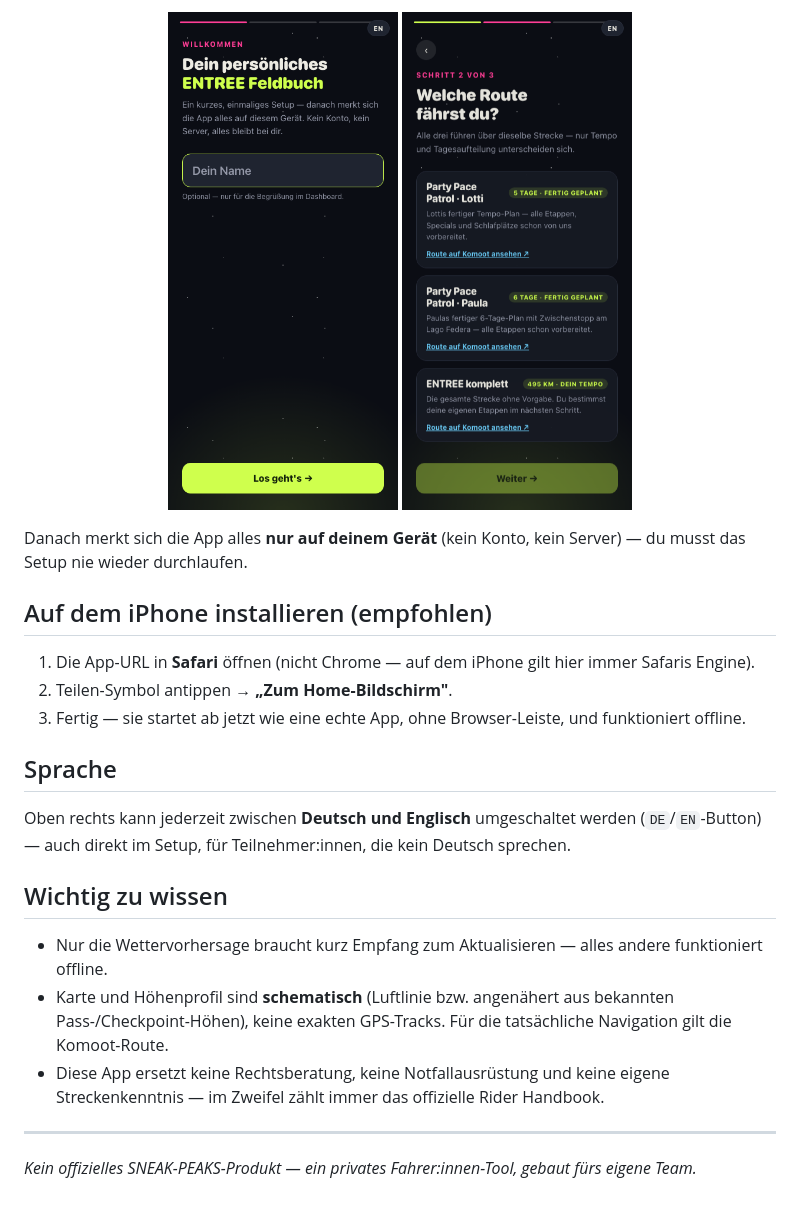
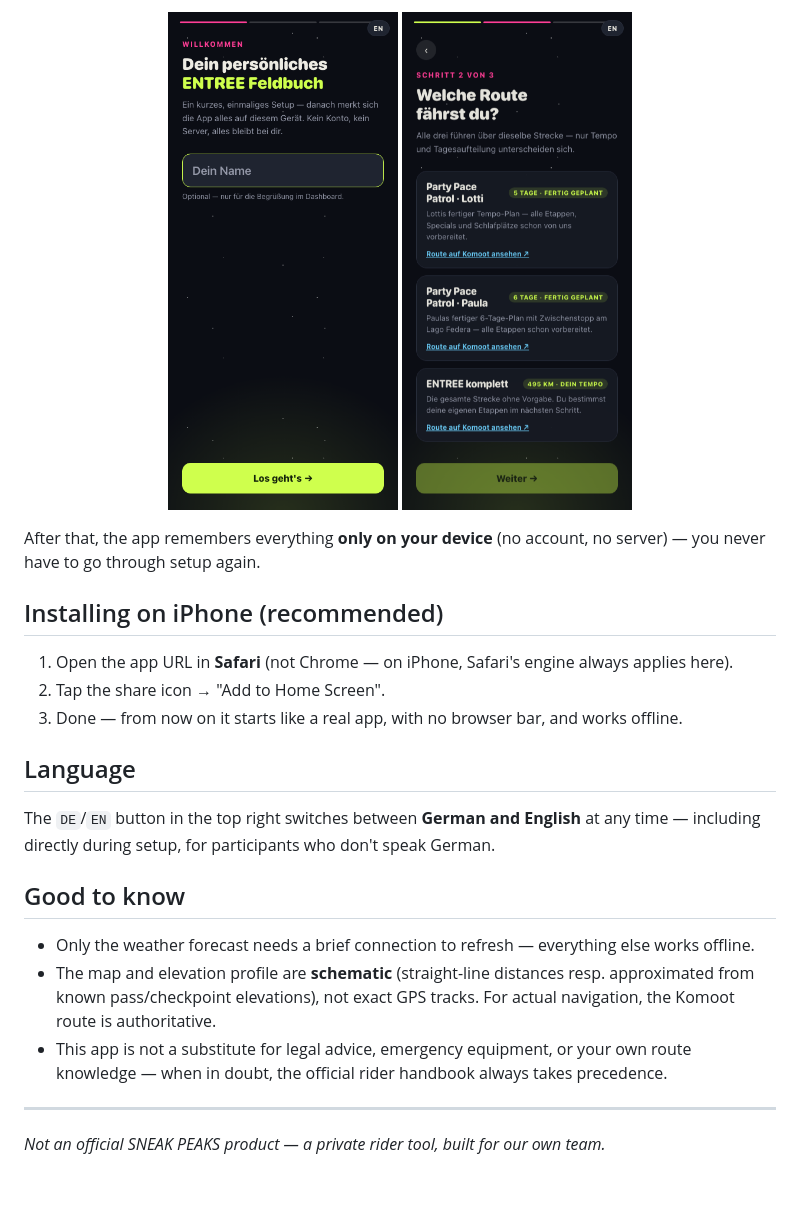
Before and after one commit to benedictgraf/entreeguide, a Markdown page: README.md, the part around one of its changes. Rendered like a GitHub page.

```diff
--- a/README.md
+++ b/README.md
@@ -72,22 +68,22 @@ Beim ersten Öffnen fragt dich die App kurz nach deinem Namen und deiner Route:
 
-Danach merkt sich die App alles **nur auf deinem Gerät** (kein Konto, kein Server) — du musst das Setup nie wieder durchlaufen.
+After that, the app remembers everything **only on your device** (no account, no server) — you never have to go through setup again.
 
-## Auf dem iPhone installieren (empfohlen)
+## Installing on iPhone (recommended)
 
-1. Die App-URL in **Safari** öffnen (nicht Chrome — auf dem iPhone gilt hier immer Safaris Engine).
-2. Teilen-Symbol antippen → **„Zum Home-Bildschirm"**.
-3. Fertig — sie startet ab jetzt wie eine echte App, ohne Browser-Leiste, und funktioniert offline.
+1. Open the app URL in **Safari** (not Chrome — on iPhone, Safari's engine always applies here).
+2. Tap the share icon → "Add to Home Screen".
+3. Done — from now on it starts like a real app, with no browser bar, and works offline.
 
-## Sprache
+## Language
 
-Oben rechts kann jederzeit zwischen **Deutsch und Englisch** umgeschaltet werden (`DE`/`EN`-Button) — auch direkt im Setup, für Teilnehmer:innen, die kein Deutsch sprechen.
+The `DE`/`EN` button in the top right switches between **German and English** at any time — including directly during setup, for participants who don't speak German.
 
-## Wichtig zu wissen
+## Good to know
 
-- Nur die Wettervorhersage braucht kurz Empfang zum Aktualisieren — alles andere funktioniert offline.
-- Karte und Höhenprofil sind **schematisch** (Luftlinie bzw. angenähert aus bekannten Pass-/Checkpoint-Höhen), keine exakten GPS-Tracks. Für die tatsächliche Navigation gilt die Komoot-Route.
-- Diese App ersetzt keine Rechtsberatung, keine Notfallausrüstung und keine eigene Streckenkenntnis — im Zweifel zählt immer das offizielle Rider Handbook.
+- Only the weather forecast needs a brief connection to refresh — everything else works offline.
+- The map and elevation profile are **schematic** (straight-line distances resp. approximated from known pass/checkpoint elevations), not exact GPS tracks. For actual navigation, the Komoot route is authoritative.
+- This app is not a substitute for legal advice, emergency equipment, or your own route knowledge — when in doubt, the official rider handbook always takes precedence.
 
 ---
 
-*Kein offizielles SNEAK-PEAKS-Produkt — ein privates Fahrer:innen-Tool, gebaut fürs eigene Team.*
+*Not an official SNEAK PEAKS product — a private rider tool, built for our own team.*
```
Also changed, not shown: other parts of README.md (+33 -37 lines), screenshots/03-heute-dashboard.png, screenshots/04-checkpoints.png, screenshots/05-schlafen.png (deleted), 2 other files.
